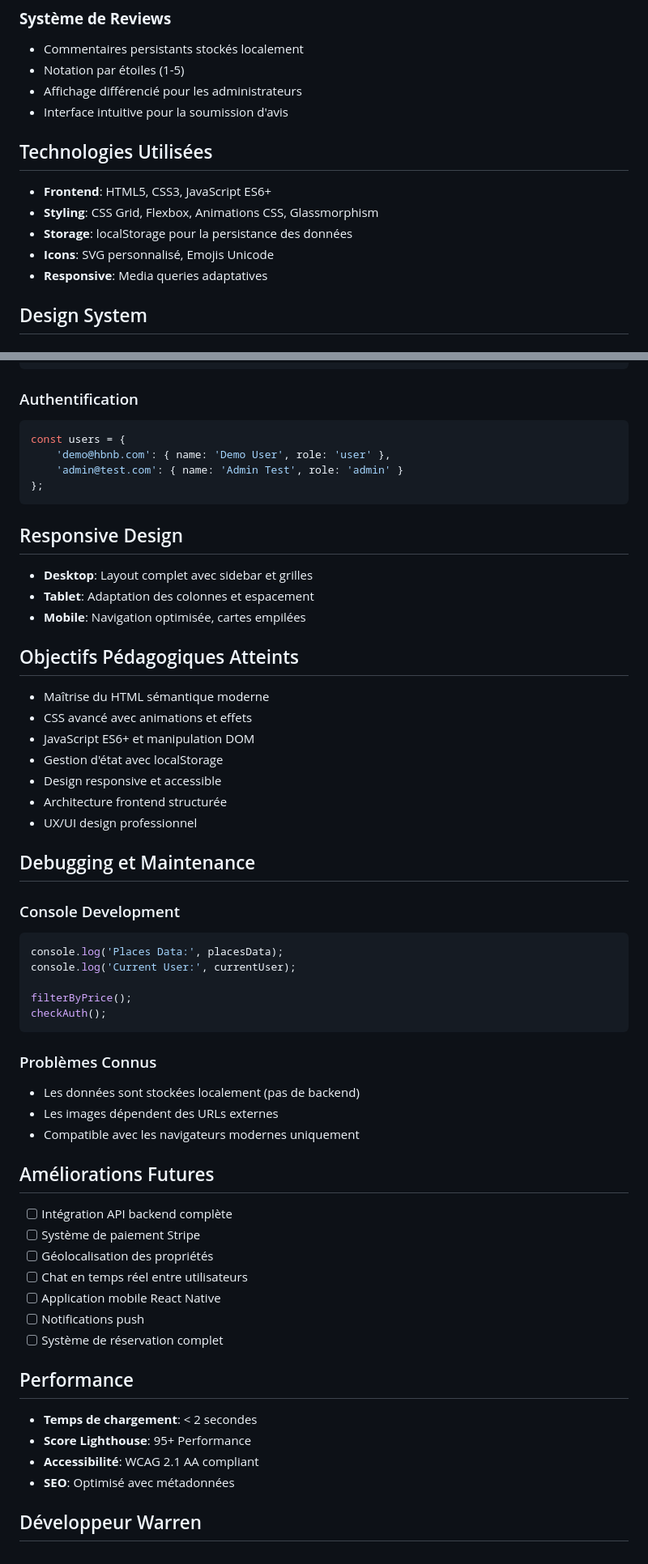
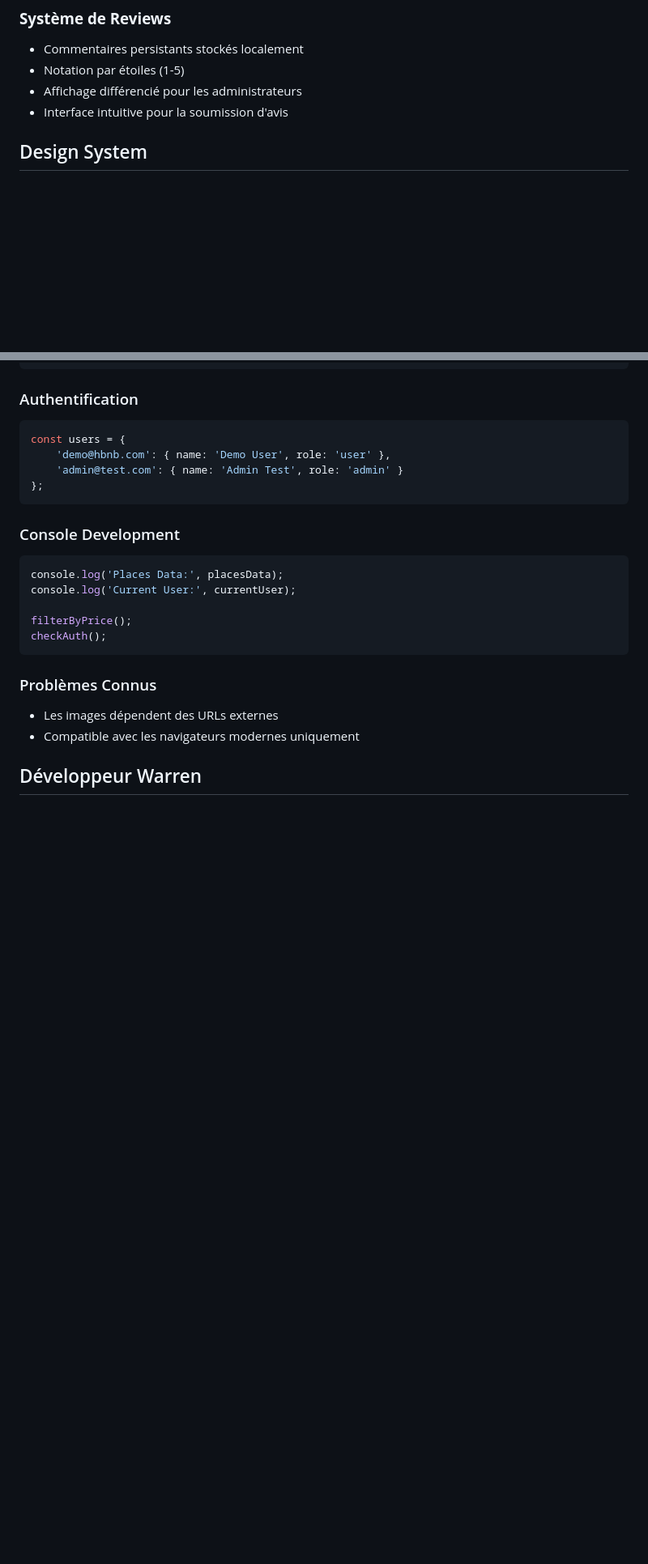
Before and after one commit to Warrre/holbertonschool-hbnb, a Markdown page: part 4/README.md, 2 parts joined by grey strips. Shown at 81% size. GitHub-like rendering; blank space fills up the shorter version.

Commit message:
Refactor README.md to streamline integration details and remove outdated technology sections

````diff
--- a/part 4/README.md
+++ b/part 4/README.md
@@ -236,14 +235,6 @@ Le système est maintenant **production-ready avec architecture unifiée** !
 - Notation par étoiles (1-5)
 - Affichage différencié pour les administrateurs
 - Interface intuitive pour la soumission d'avis
-
-##  Technologies Utilisées
-
-- **Frontend**: HTML5, CSS3, JavaScript ES6+
-- **Styling**: CSS Grid, Flexbox, Animations CSS, Glassmorphism
-- **Storage**: localStorage pour la persistance des données
-- **Icons**: SVG personnalisé, Emojis Unicode
-- **Responsive**: Media queries adaptatives
 
 ##  Design System
 
@@ -395,25 +386,6 @@ const users = {
     'admin@test.com': { name: 'Admin Test', role: 'admin' }
 };
 ```
-
-## Responsive Design
-
-- **Desktop**: Layout complet avec sidebar et grilles
-- **Tablet**: Adaptation des colonnes et espacement
-- **Mobile**: Navigation optimisée, cartes empilées
-
-## Objectifs Pédagogiques Atteints
-
--  Maîtrise du HTML sémantique moderne
--  CSS avancé avec animations et effets
--  JavaScript ES6+ et manipulation DOM
--  Gestion d'état avec localStorage
--  Design responsive et accessible
--  Architecture frontend structurée
--  UX/UI design professionnel
-
-## Debugging et Maintenance
-
 ### Console Development
 ```javascript
 console.log('Places Data:', placesData);
@@ -424,25 +396,7 @@ checkAuth();
 ```
 
 ### Problèmes Connus
-- Les données sont stockées localement (pas de backend)
 - Les images dépendent des URLs externes
 - Compatible avec les navigateurs modernes uniquement
 
-## Améliorations Futures
-
-- [ ] Intégration API backend complète
-- [ ] Système de paiement Stripe
-- [ ] Géolocalisation des propriétés
-- [ ] Chat en temps réel entre utilisateurs
-- [ ] Application mobile React Native
-- [ ] Notifications push
-- [ ] Système de réservation complet
-
-## Performance
-
-- **Temps de chargement**: < 2 secondes
-- **Score Lighthouse**: 95+ Performance
-- **Accessibilité**: WCAG 2.1 AA compliant
-- **SEO**: Optimisé avec métadonnées
-
 ##  Développeur Warren
````
Also changed, not shown: other parts of part 4/README.md (+1 -2 lines).
